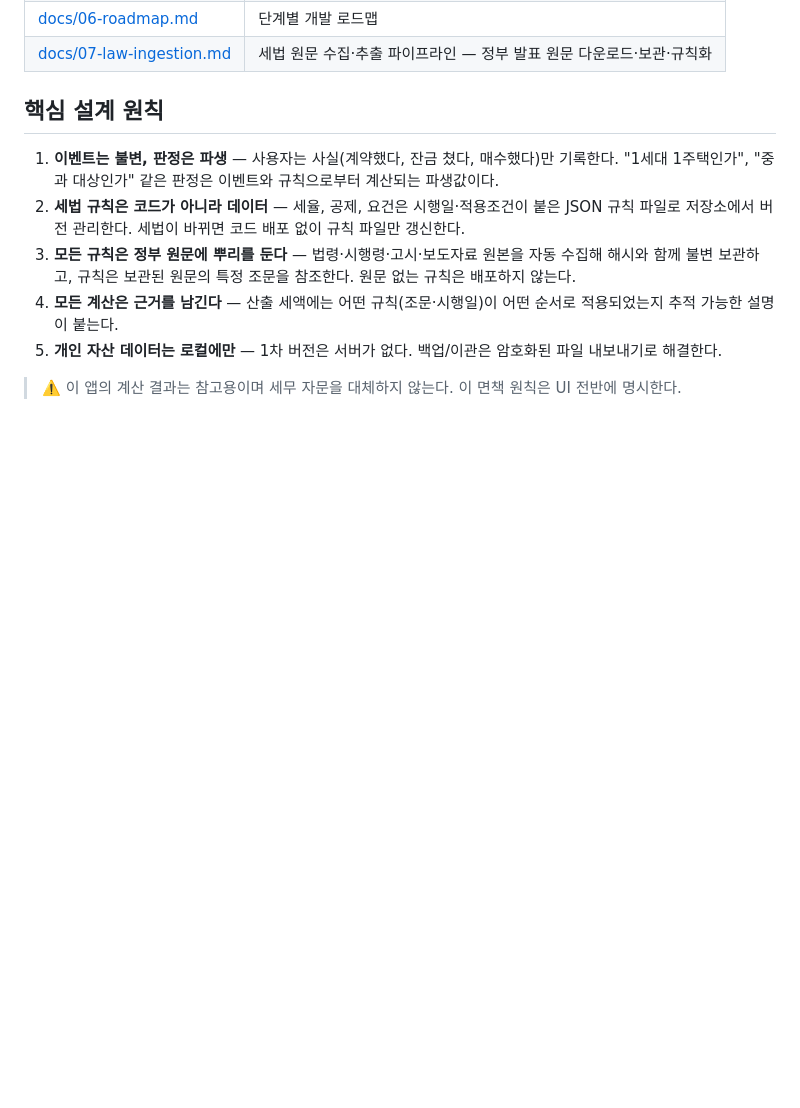
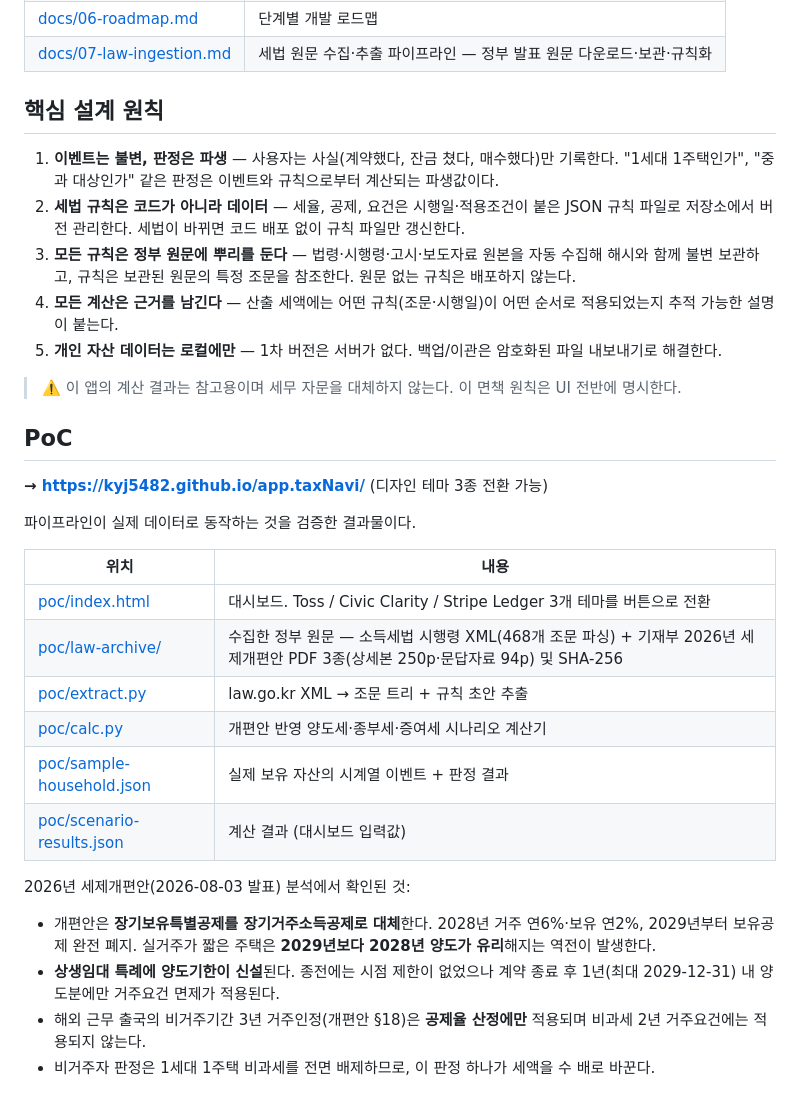
Before and after one commit to kyj5482/app.taxNavi, a Markdown page: README.md, the part around the change. Rendered like a GitHub page; blank space fills up the shorter version.

Commit message:
docs: README에 PoC 결과 및 2026 세제개편안 핵심 발견 추가
Co-Authored-By: Claude Opus 5 <noreply@anthropic.com>

```diff
--- a/README.md
+++ b/README.md
@@ -31,7 +31,29 @@
 1. **이벤트는 불변, 판정은 파생** — 사용자는 사실(계약했다, 잔금 쳤다, 매수했다)만 기록한다. "1세대 1주택인가", "중과 대상인가" 같은 판정은 이벤트와 규칙으로부터 계산되는 파생값이다.
 2. **세법 규칙은 코드가 아니라 데이터** — 세율, 공제, 요건은 시행일·적용조건이 붙은 JSON 규칙 파일로 저장소에서 버전 관리한다. 세법이 바뀌면 코드 배포 없이 규칙 파일만 갱신한다.
 3. **모든 규칙은 정부 원문에 뿌리를 둔다** — 법령·시행령·고시·보도자료 원본을 자동 수집해 해시와 함께 불변 보관하고, 규칙은 보관된 원문의 특정 조문을 참조한다. 원문 없는 규칙은 배포하지 않는다.
-3. **모든 계산은 근거를 남긴다** — 산출 세액에는 어떤 규칙(조문·시행일)이 어떤 순서로 적용되었는지 추적 가능한 설명이 붙는다.
-4. **개인 자산 데이터는 로컬에만** — 1차 버전은 서버가 없다. 백업/이관은 암호화된 파일 내보내기로 해결한다.
+4. **모든 계산은 근거를 남긴다** — 산출 세액에는 어떤 규칙(조문·시행일)이 어떤 순서로 적용되었는지 추적 가능한 설명이 붙는다.
+5. **개인 자산 데이터는 로컬에만** — 1차 버전은 서버가 없다. 백업/이관은 암호화된 파일 내보내기로 해결한다.
 
 > ⚠️ 이 앱의 계산 결과는 참고용이며 세무 자문을 대체하지 않는다. 이 면책 원칙은 UI 전반에 명시한다.
+
+## PoC
+
+**→ https://kyj5482.github.io/app.taxNavi/** (디자인 테마 3종 전환 가능)
+
+파이프라인이 실제 데이터로 동작하는 것을 검증한 결과물이다.
+
+| 위치 | 내용 |
+|---|---|
+| [poc/index.html](poc/index.html) | 대시보드. Toss / Civic Clarity / Stripe Ledger 3개 테마를 버튼으로 전환 |
+| [poc/law-archive/](poc/law-archive/) | 수집한 정부 원문 — 소득세법 시행령 XML(468개 조문 파싱) + 기재부 2026년 세제개편안 PDF 3종(상세본 250p·문답자료 94p) 및 SHA-256 |
+| [poc/extract.py](poc/extract.py) | law.go.kr XML → 조문 트리 + 규칙 초안 추출 |
+| [poc/calc.py](poc/calc.py) | 개편안 반영 양도세·종부세·증여세 시나리오 계산기 |
+| [poc/sample-household.json](poc/sample-household.json) | 실제 보유 자산의 시계열 이벤트 + 판정 결과 |
+| [poc/scenario-results.json](poc/scenario-results.json) | 계산 결과 (대시보드 입력값) |
+
+2026년 세제개편안(2026-08-03 발표) 분석에서 확인된 것:
+
+- 개편안은 **장기보유특별공제를 장기거주소득공제로 대체**한다. 2028년 거주 연6%·보유 연2%, 2029년부터 보유공제 완전 폐지. 실거주가 짧은 주택은 **2029년보다 2028년 양도가 유리**해지는 역전이 발생한다.
+- **상생임대 특례에 양도기한이 신설**된다. 종전에는 시점 제한이 없었으나 계약 종료 후 1년(최대 2029-12-31) 내 양도분에만 거주요건 면제가 적용된다.
+- 해외 근무 출국의 비거주기간 3년 거주인정(개편안 §18)은 **공제율 산정에만** 적용되며 비과세 2년 거주요건에는 적용되지 않는다.
+- 비거주자 판정은 1세대 1주택 비과세를 전면 배제하므로, 이 판정 하나가 세액을 수 배로 바꾼다.
```
